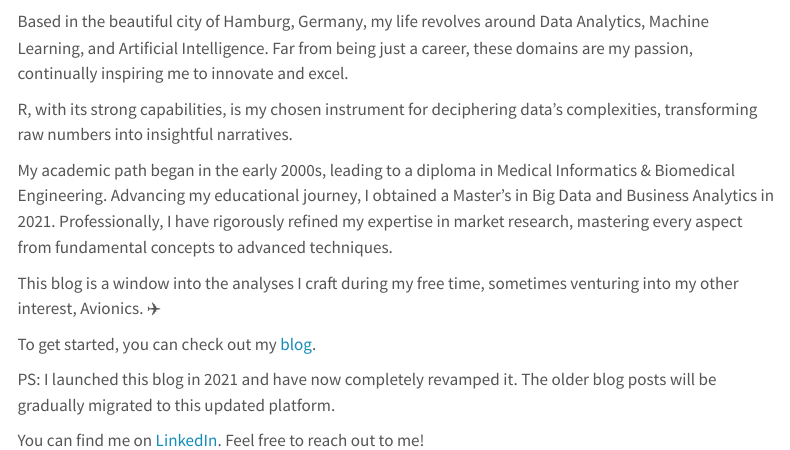
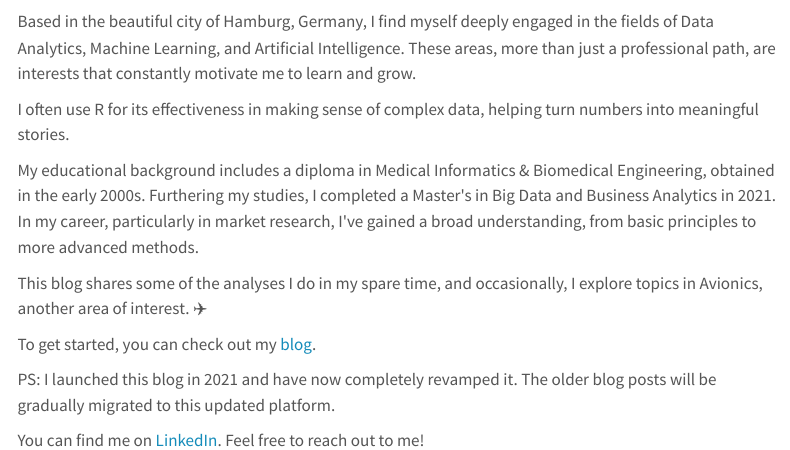
Before and after one commit to ChrisHH/funalytics_blog, a Quarto document (index.qmd): the page in a window 1100 px wide, from 160 px down. Rendered offline with R 4.5, knitr and Pandoc in place of Quarto, with nearby package versions; menus at the side of the page are left out.

Commit message:
Updated intro

```diff
--- a/index.qmd
+++ b/index.qmd
@@ -11,13 +11,13 @@ type: website
 ::: g-col-6
 ## Hi, I'm Christian! 👋
 
-Based in the beautiful city of Hamburg, Germany, my life revolves around Data Analytics, Machine Learning, and Artificial Intelligence. Far from being just a career, these domains are my passion, continually inspiring me to innovate and excel.
+Based in the beautiful city of Hamburg, Germany, I find myself deeply engaged in the fields of Data Analytics, Machine Learning, and Artificial Intelligence. These areas, more than just a professional path, are interests that constantly motivate me to learn and grow.
 
-R, with its strong capabilities, is my chosen instrument for deciphering data's complexities, transforming raw numbers into insightful narratives.
+I often use R for its effectiveness in making sense of complex data, helping turn numbers into meaningful stories.
 
-My academic path began in the early 2000s, leading to a diploma in Medical Informatics & Biomedical Engineering. Advancing my educational journey, I obtained a Master's in Big Data and Business Analytics in 2021. Professionally, I have rigorously refined my expertise in market research, mastering every aspect from fundamental concepts to advanced techniques.
+My educational background includes a diploma in Medical Informatics & Biomedical Engineering, obtained in the early 2000s. Furthering my studies, I completed a Master\'s in Big Data and Business Analytics in 2021. In my career, particularly in market research, I\'ve gained a broad understanding, from basic principles to more advanced methods.
 
-This blog is a window into the analyses I craft during my free time, sometimes venturing into my other interest, Avionics. ✈️
+This blog shares some of the analyses I do in my spare time, and occasionally, I explore topics in Avionics, another area of interest. ✈️️
 
 To get started, you can check out my [blog](/posts.html).
 
```
